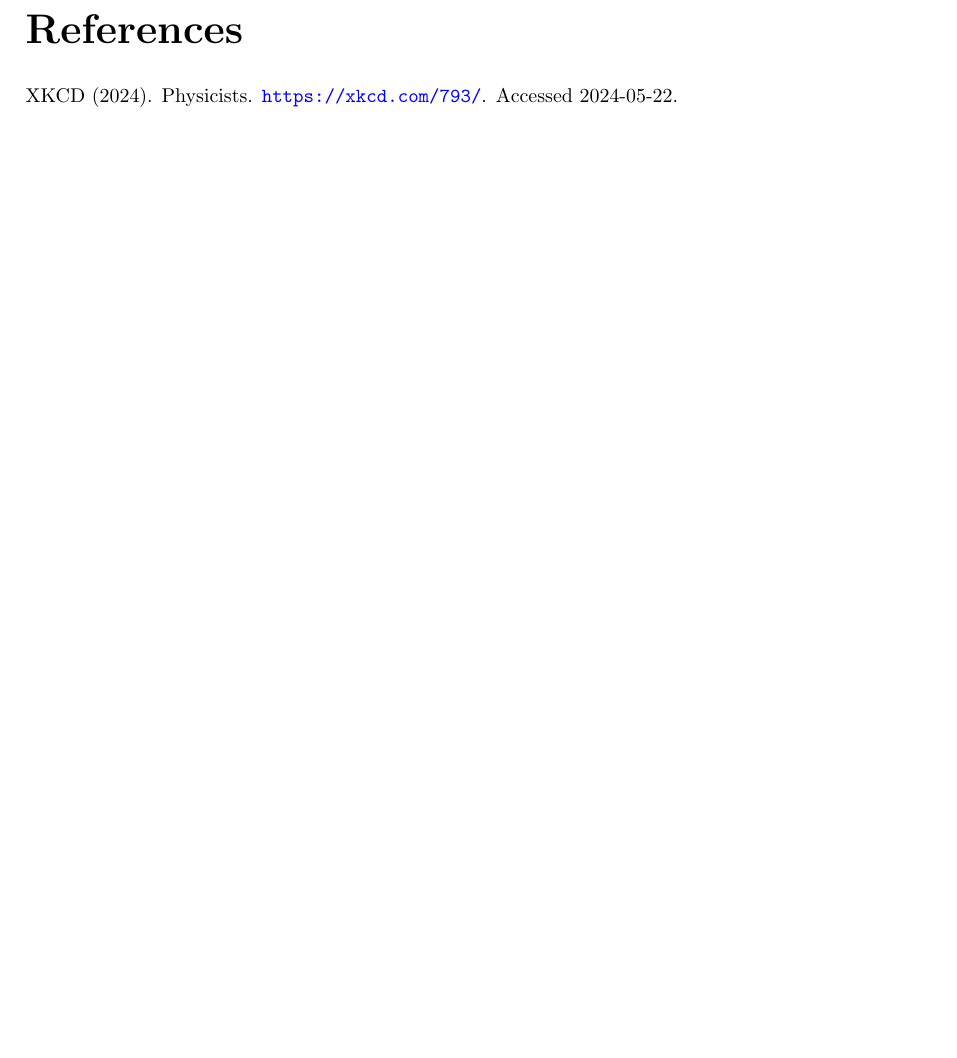
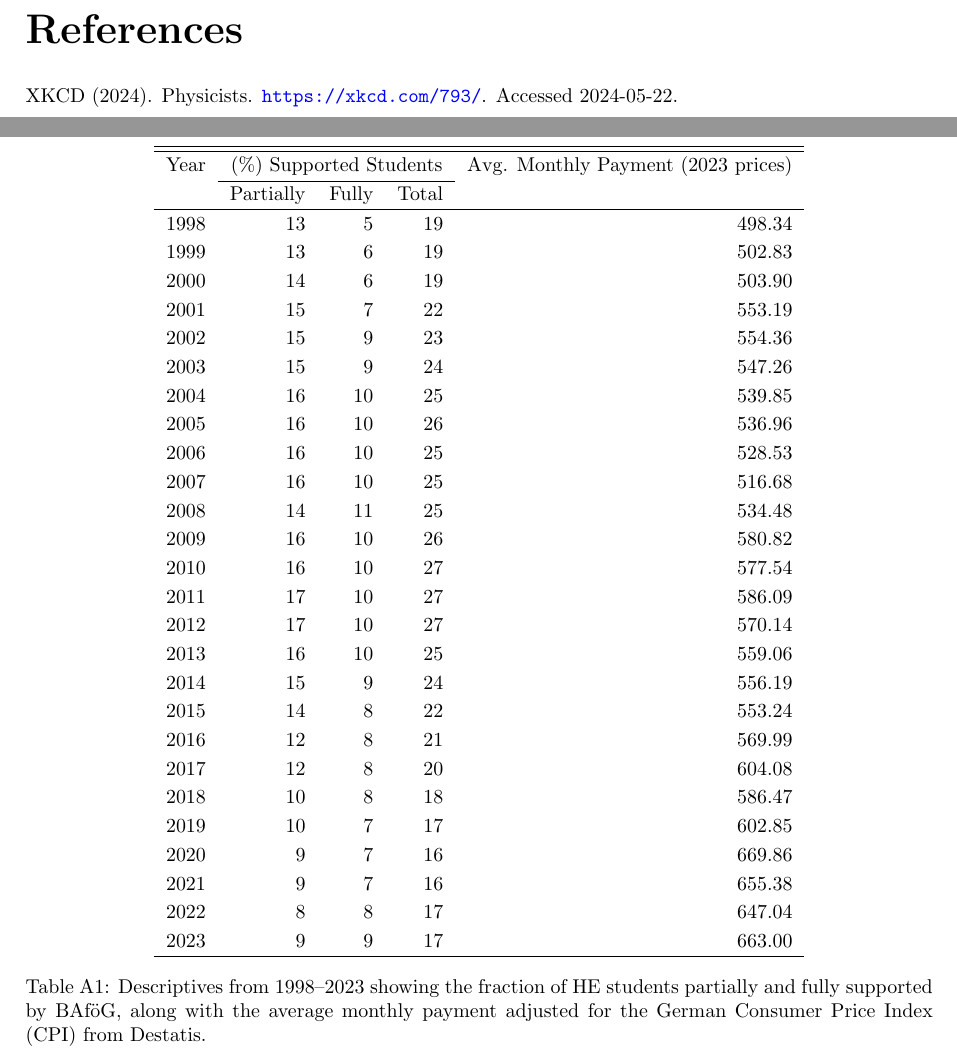
Before and after one commit to Alexerby/master-thesis-tex, a LaTeX paper (main.tex, which reads appendix/appendix_tables.tex, setup.tex): part of page 7 of 9 before the commit and two parts of pages 7 and 8 of 9 after it, the two joined at a grey line, cut so that both start at the same text, the shorter picture padded with empty space. Compiled offline with pdfLaTeX.

Commit message:
Add: Appendix Descriptive Statistics
Descriptive Statistics HE students partially and fully suuported by
BAfög. Table + Figure.

```diff
--- a/appendix/appendix_tables.tex
+++ b/appendix/appendix_tables.tex
@@ -2,3 +2,49 @@
 \section{Tables}
 \renewcommand{\thetable}{\thesection \arabic{table}}
 \setcounter{table}{0}
+
+
+\begin{table}[H]
+\centering
+\renewcommand{\arraystretch}{0.8}  % Increase the height of the header
+\begin{tabular}{lrrrr}
+\hline
+\hline
+Year & \multicolumn{3}{c}{(\%) Supported Students} & Avg. Monthly Payment (2023 prices) \\
+\cline{2-4}
+     & Partially & Fully & Total & \\
+\hline
+1998 & 13 & 5 & 19 & 498.34 \\
+1999 & 13 & 6 & 19 & 502.83 \\
+2000 & 14 & 6 & 19 & 503.90 \\
+2001 & 15 & 7 & 22 & 553.19 \\
+2002 & 15 & 9 & 23 & 554.36 \\
+2003 & 15 & 9 & 24 & 547.26 \\
+2004 & 16 & 10 & 25 & 539.85 \\
+2005 & 16 & 10 & 26 & 536.96 \\
+2006 & 16 & 10 & 25 & 528.53 \\
+2007 & 16 & 10 & 25 & 516.68 \\
+2008 & 14 & 11 & 25 & 534.48 \\
+2009 & 16 & 10 & 26 & 580.82 \\
+2010 & 16 & 10 & 27 & 577.54 \\
+2011 & 17 & 10 & 27 & 586.09 \\
+2012 & 17 & 10 & 27 & 570.14 \\
+2013 & 16 & 10 & 25 & 559.06 \\
+2014 & 15 & 9 & 24 & 556.19 \\
+2015 & 14 & 8 & 22 & 553.24 \\
+2016 & 12 & 8 & 21 & 569.99 \\
+2017 & 12 & 8 & 20 & 604.08 \\
+2018 & 10 & 8 & 18 & 586.47 \\
+2019 & 10 & 7 & 17 & 602.85 \\
+2020 & 9 & 7 & 16 & 669.86 \\
+2021 & 9 & 7 & 16 & 655.38 \\
+2022 & 8 & 8 & 17 & 647.04 \\
+2023 & 9 & 9 & 17 & 663.00 \\
+\hline
+\end{tabular}
+\caption{
+  Descriptives from 1998--2023 showing the fraction of HE students partially and fully
+  supported by BAföG, along with the average monthly payment adjusted for the German Consumer Price Index (CPI) from Destatis.
+}
+\label{tab:support_fraction_financial_expenditure}
+\end{table}
--- a/setup.tex
+++ b/setup.tex
@@ -31,7 +31,7 @@
 %%%%%%%%%%%%%%%%%%%%%%%%%%%%%%%%%%%
 % Table formatting
 %%%%%%%%%%%%%%%%%%%%%%%%%%%%%%%%%%%
-\renewcommand{\arraystretch}{0.8}
+\usepackage{multirow}
 
 
 %%%%%%%%%%%%%%%%%%%%%%%%%%%%%%%%%%%
```
Also changed, not shown: appendix/appendix_figures.tex (+9 -0 lines), main.tex (+0 -3 lines), sections/2 Literature.tex (+2 -0 lines), sections/4 The German Study Aid System.tex (+22 -5 lines), figures/bafog_support_over_time.png (added), figures/physicists.png (deleted), main.pdf.
